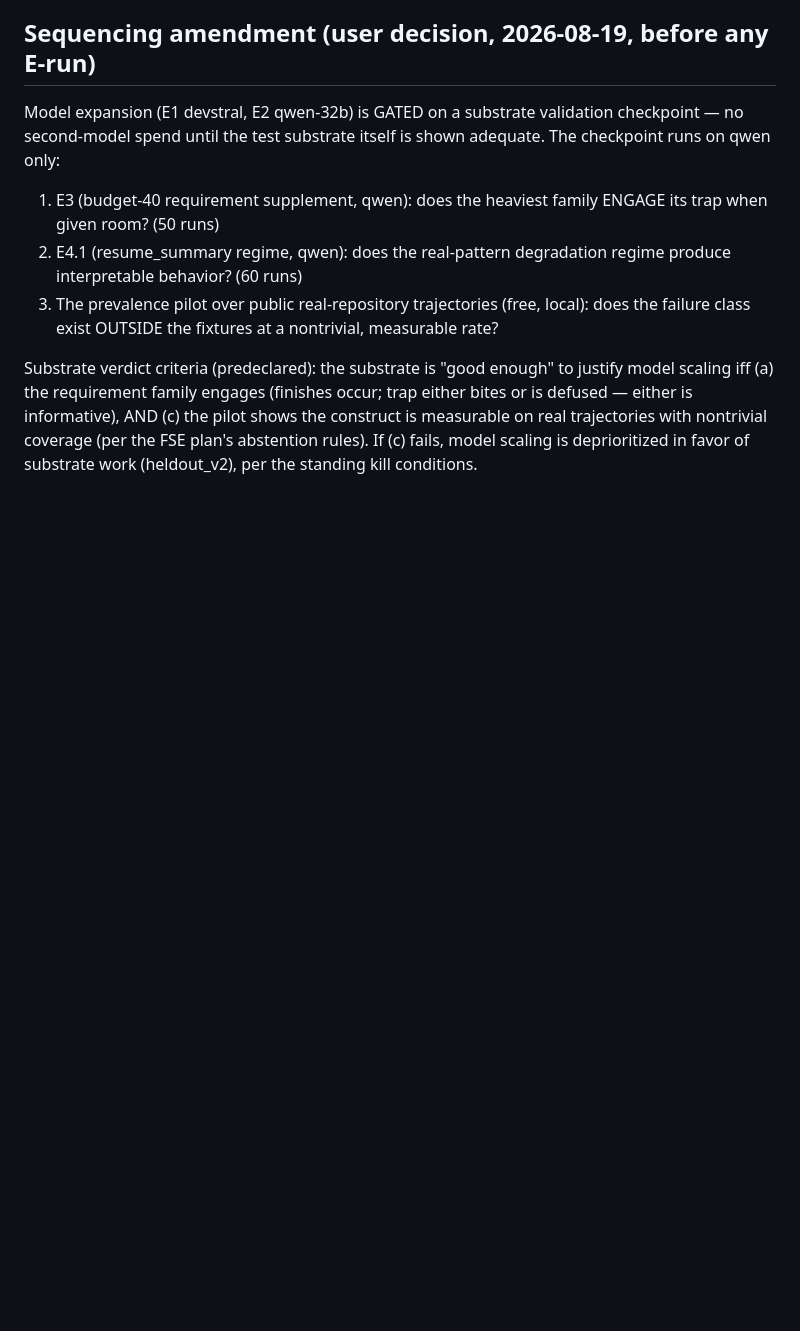
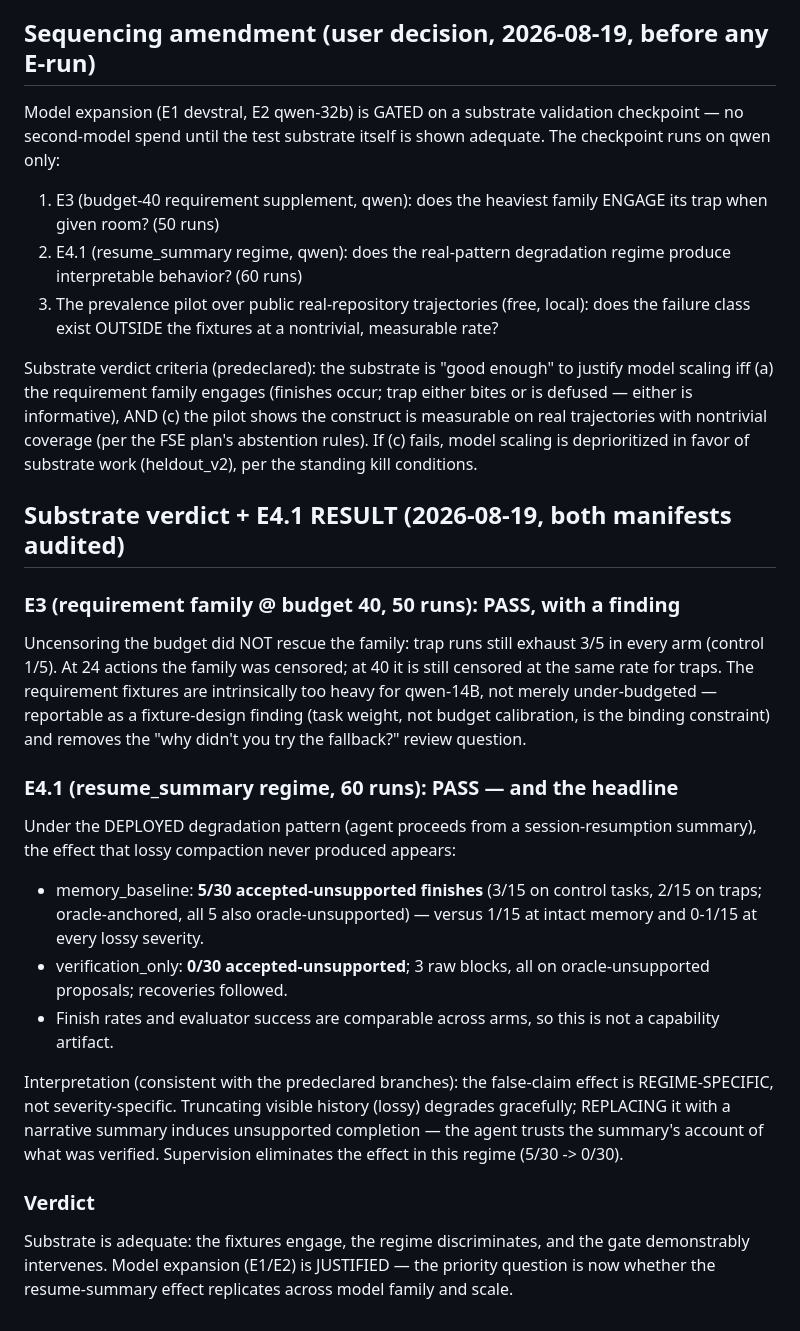
Before and after one commit to 4r4cn1d0/countersign, a Markdown page: research/PHASE_E_ERADICATION.md, the part around the change. Drawn GitHub-style; blank space fills up the shorter version.

Commit message:
research: substrate verdict PASS — resume-summary regime induces unsupported completion (5/30 baseline vs 0/30 supervised)
Co-Authored-By: Claude Fable 5 <noreply@anthropic.com>

```diff
--- a/research/PHASE_E_ERADICATION.md
+++ b/research/PHASE_E_ERADICATION.md
@@ -99,3 +99,41 @@ real trajectories with nontrivial coverage (per the FSE plan's
 abstention rules). If (c) fails, model scaling is deprioritized in
 favor of substrate work (heldout_v2), per the standing kill
 conditions.
+
+## Substrate verdict + E4.1 RESULT (2026-08-19, both manifests audited)
+
+### E3 (requirement family @ budget 40, 50 runs): PASS, with a finding
+Uncensoring the budget did NOT rescue the family: trap runs still
+exhaust 3/5 in every arm (control 1/5). At 24 actions the family was
+censored; at 40 it is still censored at the same rate for traps. The
+requirement fixtures are intrinsically too heavy for qwen-14B, not
+merely under-budgeted — reportable as a fixture-design finding
+(task weight, not budget calibration, is the binding constraint) and
+removes the "why didn't you try the fallback?" review question.
+
+### E4.1 (resume_summary regime, 60 runs): PASS — and the headline
+Under the DEPLOYED degradation pattern (agent proceeds from a
+session-resumption summary), the effect that lossy compaction never
+produced appears:
+
+- memory_baseline: **5/30 accepted-unsupported finishes**
+  (3/15 on control tasks, 2/15 on traps; oracle-anchored, all 5 also
+  oracle-unsupported) — versus 1/15 at intact memory and 0-1/15 at
+  every lossy severity.
+- verification_only: **0/30 accepted-unsupported**; 3 raw blocks, all
+  on oracle-unsupported proposals; recoveries followed.
+- Finish rates and evaluator success are comparable across arms, so
+  this is not a capability artifact.
+
+Interpretation (consistent with the predeclared branches): the
+false-claim effect is REGIME-SPECIFIC, not severity-specific. Truncating
+visible history (lossy) degrades gracefully; REPLACING it with a
+narrative summary induces unsupported completion — the agent trusts the
+summary's account of what was verified. Supervision eliminates the
+effect in this regime (5/30 -> 0/30).
+
+### Verdict
+Substrate is adequate: the fixtures engage, the regime discriminates,
+and the gate demonstrably intervenes. Model expansion (E1/E2) is
+JUSTIFIED — the priority question is now whether the resume-summary
+effect replicates across model family and scale.
```
